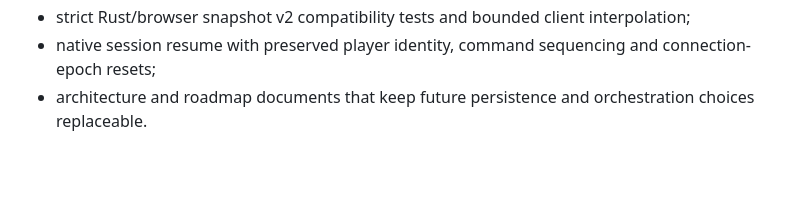
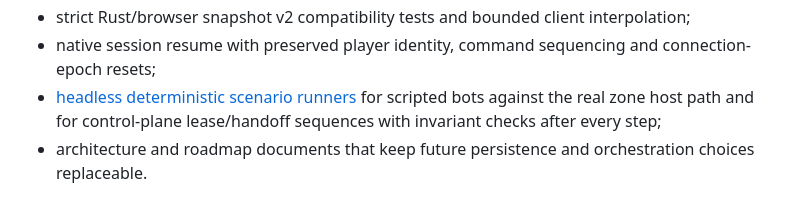
Before and after one commit to moritzbrantner/mmorpg, a Markdown page: README.md, the part around the change. GitHub-like rendering; blank space fills up the shorter version.

```diff
--- a/README.md
+++ b/README.md
@@ -72,6 +72,7 @@ The workspace provides:
 - local browser-demo character creation with Warden, Ranger, and Arcanist starter classes, male/female presentation variants, stable per-character local identities, and isolated save slots;
 - strict Rust/browser snapshot v2 compatibility tests and bounded client interpolation;
 - native session resume with preserved player identity, command sequencing and connection-epoch resets;
+- [headless deterministic scenario runners](docs/SCENARIOS.md) for scripted bots against the real zone host path and for control-plane lease/handoff sequences with invariant checks after every step;
 - architecture and roadmap documents that keep future persistence and orchestration choices replaceable.
 
 The control-plane implementation in this slice is a **reference model**, not yet a production distributed consensus system. Host registration is placement eligibility only: a missed heartbeat blocks new assignment to that host but does not revoke an already-issued zone lease. Existing lease deadlines and fencing epochs remain the authority boundary. The model exists to make ownership, liveness-sensitive placement, epoch fencing and handoff idempotence executable before choosing storage or orchestration infrastructure.
```
Also changed, not shown: AGENTS.md (+6 -1 lines), docs/SCENARIOS.md (added, +121 -0 lines).
